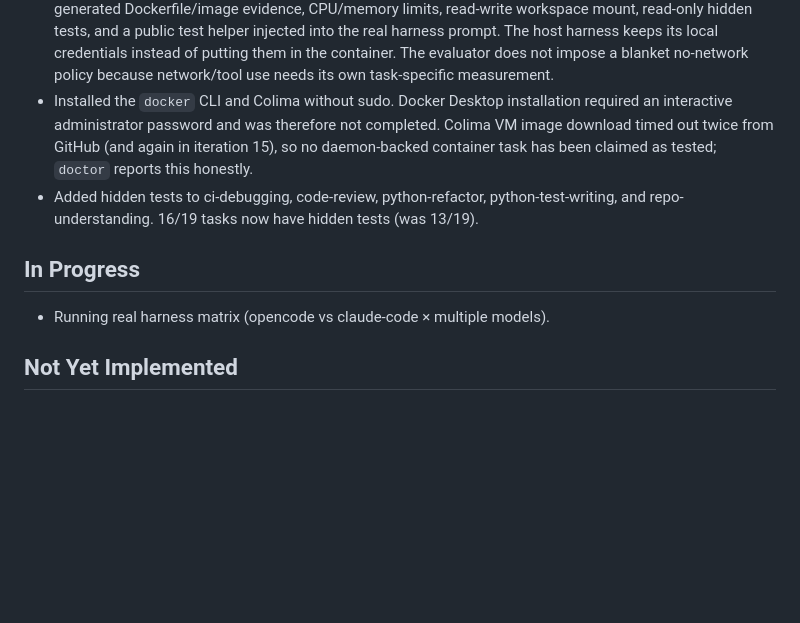
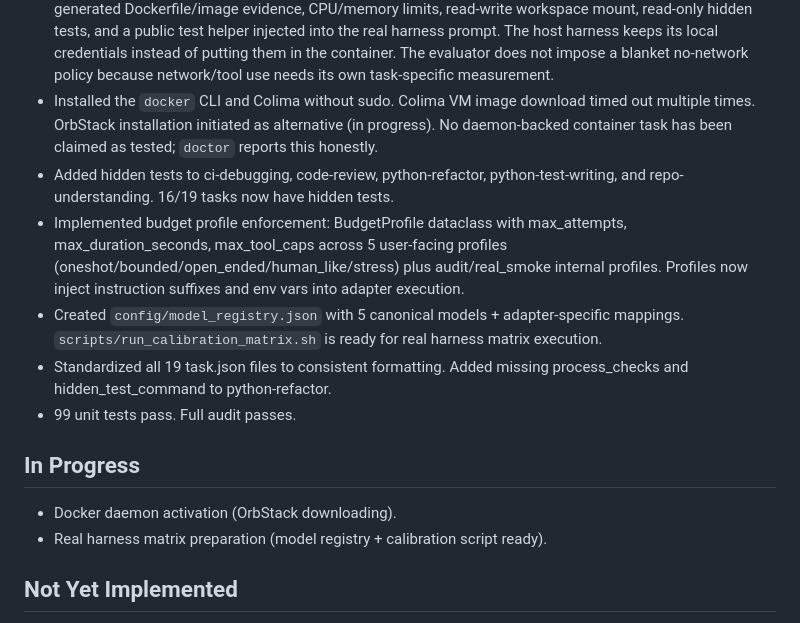
Before and after one commit to CDeZT/agent-benchmark-lab, a Markdown page: docs/handoff.md, the part around the change. Drawn GitHub-style; blank space fills up the shorter version.

```diff
--- a/docs/handoff.md
+++ b/docs/handoff.md
@@ -116,12 +116,17 @@ Embedded engineering and optics should be preserved as long-term domain requirem
 - Added matrix persistence and `resume-matrix --matrix-run-dir`: each combination gets a stable summary and nested suite checkpoint, so interruption inside a combination or between combinations resumes without redoing completed work. Matrix reports now have a comparative-only ranking that excludes `smoke_only` and reports strict score, verified score, coverage, pass rate, variance, duration, and cost side by side.
 - Re-audited feasibility with a full audit and a real harness smoke: both opencode and Claude Code passed the smoke-only task. Claude's structured JSON output now provides actual model identity (`mimo-v2.5-pro[1m]` in the latest local smoke), token usage, and cost. Added canonical-model to adapter-model registry support plus `verified_match`/`requested_unverified`/`mismatch` identity status so a same-model claim cannot rely on a label alone.
 - Implemented Docker evaluator v1 for `container_required` tasks: exact-version Python dependencies, generated Dockerfile/image evidence, CPU/memory limits, read-write workspace mount, read-only hidden tests, and a public test helper injected into the real harness prompt. The host harness keeps its local credentials instead of putting them in the container. The evaluator does not impose a blanket no-network policy because network/tool use needs its own task-specific measurement.
-- Installed the `docker` CLI and Colima without sudo. Docker Desktop installation required an interactive administrator password and was therefore not completed. Colima VM image download timed out twice from GitHub (and again in iteration 15), so no daemon-backed container task has been claimed as tested; `doctor` reports this honestly.
-- Added hidden tests to ci-debugging, code-review, python-refactor, python-test-writing, and repo-understanding. 16/19 tasks now have hidden tests (was 13/19).
+- Installed the `docker` CLI and Colima without sudo. Colima VM image download timed out multiple times. OrbStack installation initiated as alternative (in progress). No daemon-backed container task has been claimed as tested; `doctor` reports this honestly.
+- Added hidden tests to ci-debugging, code-review, python-refactor, python-test-writing, and repo-understanding. 16/19 tasks now have hidden tests.
+- Implemented budget profile enforcement: BudgetProfile dataclass with max_attempts, max_duration_seconds, max_tool_caps across 5 user-facing profiles (oneshot/bounded/open_ended/human_like/stress) plus audit/real_smoke internal profiles. Profiles now inject instruction suffixes and env vars into adapter execution.
+- Created `config/model_registry.json` with 5 canonical models + adapter-specific mappings. `scripts/run_calibration_matrix.sh` is ready for real harness matrix execution.
+- Standardized all 19 task.json files to consistent formatting. Added missing process_checks and hidden_test_command to python-refactor.
+- 99 unit tests pass. Full audit passes.
 
 ## In Progress
 
-- Running real harness matrix (opencode vs claude-code × multiple models).
+- Docker daemon activation (OrbStack downloading).
+- Real harness matrix preparation (model registry + calibration script ready).
 
 ## Not Yet Implemented
 
```
Also changed, not shown: docs/project_journal.md (+12 -0 lines).
